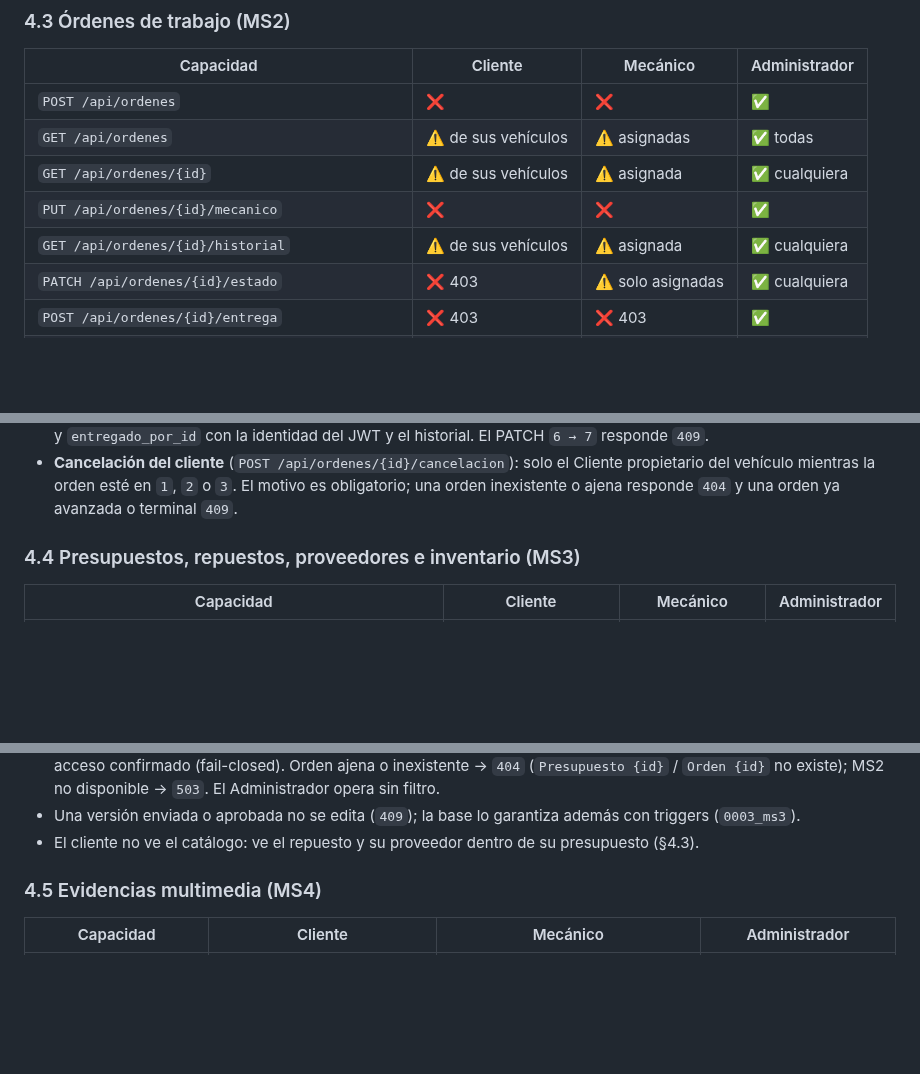
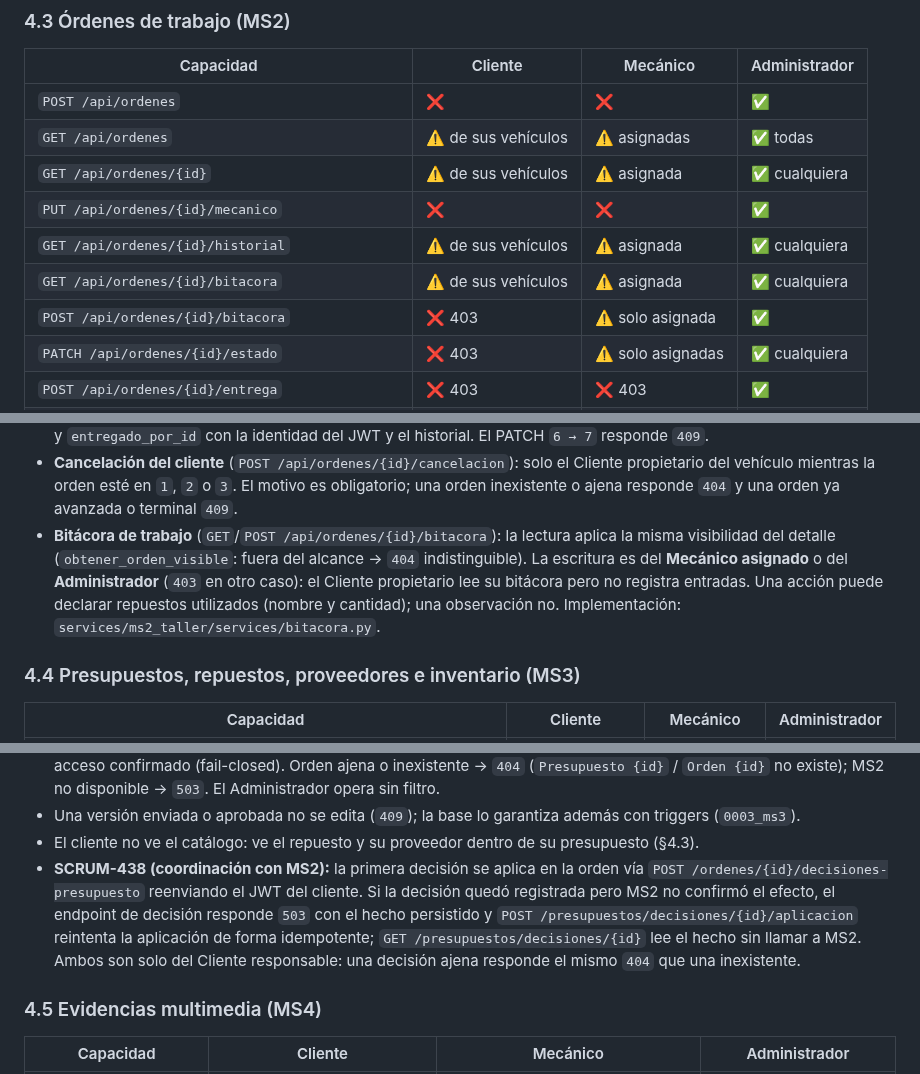
Before and after one commit to Vncmk78/Taller_mecanico_sistematizado, a Markdown page: backend/docs/matriz-autorizacion-roles.md, 3 parts joined by grey strips. Rendered like a GitHub page; blank space fills up the shorter version.

Commit message:
docs(matriz): registra bitacora de MS2 y decisiones SCRUM-438 de MS3
La auditoria de rutas protegidas encontro que la matriz no incluia cuatro endpoints existentes y verificados: GET/POST /api/ordenes/{id}/bitacora (lectura con la visibilidad del detalle, escritura solo del mecanico asignado o Administrador) y GET /presupuestos/decisiones/{id} mas POST .../aplicacion (SCRUM-438: solo el Cliente responsable, 404 no enumerador, reintento idempotente). Actualiza las tablas 4.3 y 4.4 conforme a la regla de mantenimiento de la propia matriz. Sin cambios de codigo.

```diff
--- a/backend/docs/matriz-autorizacion-roles.md
+++ b/backend/docs/matriz-autorizacion-roles.md
@@ -128,6 +128,8 @@ El listado y el detalle resuelven la visibilidad por rol en el router.
 | `GET /api/ordenes/{id}` | ⚠️ de sus vehículos | ⚠️ asignada | ✅ cualquiera |
 | `PUT /api/ordenes/{id}/mecanico` | ❌ | ❌ | ✅ |
 | `GET /api/ordenes/{id}/historial` | ⚠️ de sus vehículos | ⚠️ asignada | ✅ cualquiera |
+| `GET /api/ordenes/{id}/bitacora` | ⚠️ de sus vehículos | ⚠️ asignada | ✅ cualquiera |
+| `POST /api/ordenes/{id}/bitacora` | ❌ 403 | ⚠️ solo asignada | ✅ |
 | `PATCH /api/ordenes/{id}/estado` | ❌ 403 | ⚠️ solo asignadas | ✅ cualquiera |
 | `POST /api/ordenes/{id}/entrega` | ❌ 403 | ❌ 403 | ✅ |
 | `POST /api/ordenes/{id}/cancelacion` | ⚠️ solo propietario | ❌ 403 | ❌ 403 |
@@ -166,6 +168,13 @@ Detalles que condicionan la matriz:
   Cliente propietario del vehículo mientras la orden esté en `1`, `2` o `3`. El
   motivo es obligatorio; una orden inexistente o ajena responde `404` y una orden
   ya avanzada o terminal `409`.
+- **Bitácora de trabajo** (`GET`/`POST /api/ordenes/{id}/bitacora`): la lectura
+  aplica la misma visibilidad del detalle (`obtener_orden_visible`: fuera del
+  alcance → `404` indistinguible). La escritura es del **Mecánico asignado** o
+  del **Administrador** (`403` en otro caso): el Cliente propietario lee su
+  bitácora pero no registra entradas. Una acción puede declarar repuestos
+  utilizados (nombre y cantidad); una observación no. Implementación:
+  `services/ms2_taller/services/bitacora.py`.
 
 ### 4.4 Presupuestos, repuestos, proveedores e inventario (MS3)
 
@@ -207,6 +218,14 @@ Detalles que condicionan la matriz:
 - Una versión enviada o aprobada no se edita (`409`); la base lo garantiza además
   con triggers (`0003_ms3`).
 - El cliente no ve el catálogo: ve el repuesto y su proveedor dentro de su presupuesto (§4.3).
+- **SCRUM-438 (coordinación con MS2):** la primera decisión se aplica en la
+  orden vía `POST /ordenes/{id}/decisiones-presupuesto` reenviando el JWT del
+  cliente. Si la decisión quedó registrada pero MS2 no confirmó el efecto, el
+  endpoint de decisión responde `503` con el hecho persistido y
+  `POST /presupuestos/decisiones/{id}/aplicacion` reintenta la aplicación de
+  forma idempotente; `GET /presupuestos/decisiones/{id}` lee el hecho sin
+  llamar a MS2. Ambos son solo del Cliente responsable: una decisión ajena
+  responde el mismo `404` que una inexistente.
 
 ### 4.5 Evidencias multimedia (MS4)
 
```
Also changed, not shown: other parts of backend/docs/matriz-autorizacion-roles.md (+2 -0 lines).
